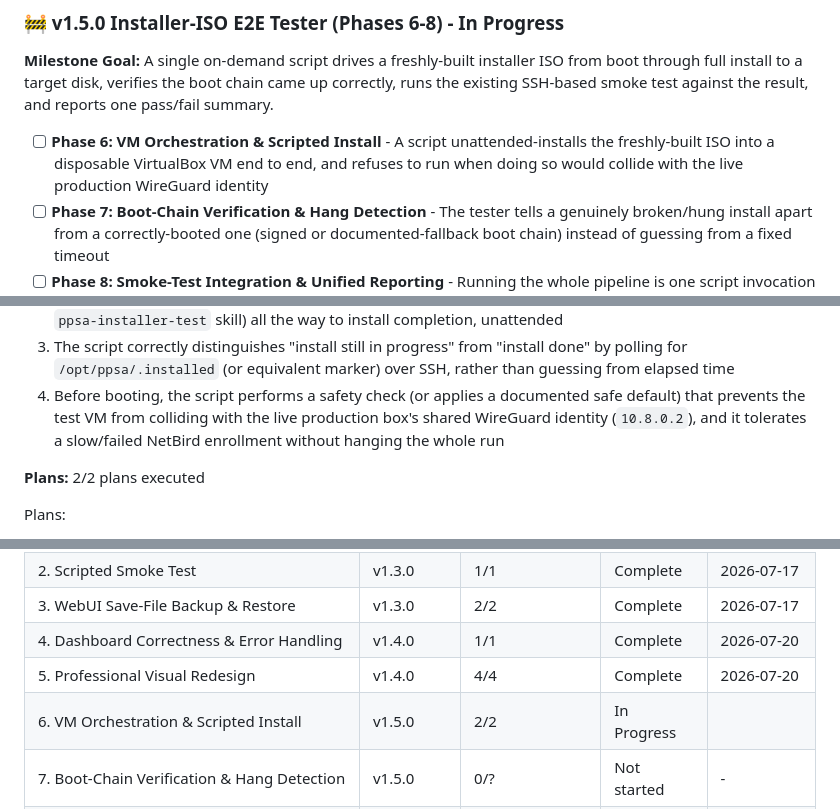
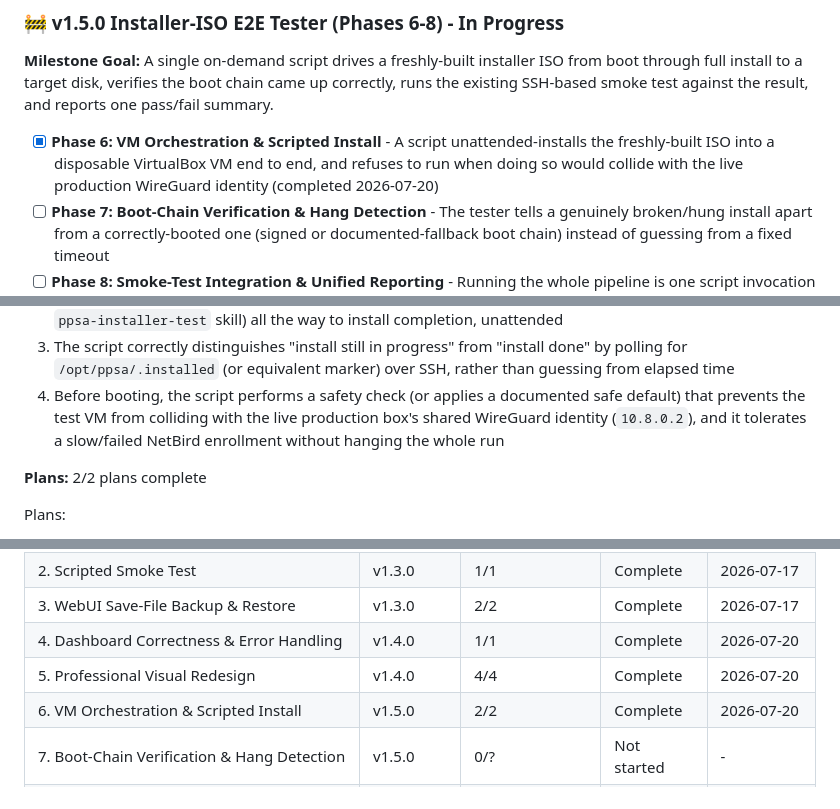
Before and after one commit to kaiser62/ppsa, a Markdown page: .planning/ROADMAP.md, 3 parts joined by grey strips. Rendered like a GitHub page.

Commit message:
docs(phase-06): complete phase execution

```diff
--- a/.planning/ROADMAP.md
+++ b/.planning/ROADMAP.md
@@ -44,7 +44,7 @@ from boot through full install to a target disk, verifies the boot chain came up
 correctly, runs the existing SSH-based smoke test against the result, and reports
 one pass/fail summary.
 
-- [ ] **Phase 6: VM Orchestration & Scripted Install** - A script unattended-installs the freshly-built ISO into a disposable VirtualBox VM end to end, and refuses to run when doing so would collide with the live production WireGuard identity
+- [x] **Phase 6: VM Orchestration & Scripted Install** - A script unattended-installs the freshly-built ISO into a disposable VirtualBox VM end to end, and refuses to run when doing so would collide with the live production WireGuard identity (completed 2026-07-20)
 - [ ] **Phase 7: Boot-Chain Verification & Hang Detection** - The tester tells a genuinely broken/hung install apart from a correctly-booted one (signed or documented-fallback boot chain) instead of guessing from a fixed timeout
 - [ ] **Phase 8: Smoke-Test Integration & Unified Reporting** - Running the whole pipeline is one script invocation that folds the existing smoke test into a single pass/fail verdict, with raw output kept out of the main context
 
@@ -168,7 +168,7 @@ Plans:
   3. The script correctly distinguishes "install still in progress" from "install done" by polling for `/opt/ppsa/.installed` (or equivalent marker) over SSH, rather than guessing from elapsed time
   4. Before booting, the script performs a safety check (or applies a documented safe default) that prevents the test VM from colliding with the live production box's shared WireGuard identity (`10.8.0.2`), and it tolerates a slow/failed NetBird enrollment without hanging the whole run
 
-**Plans:** 2/2 plans executed
+**Plans:** 2/2 plans complete
 
 Plans:
 
@@ -214,7 +214,7 @@ Phases execute in numeric order. Phase 6 (VM orchestration + scripted install) i
 | 3. WebUI Save-File Backup & Restore | v1.3.0 | 2/2 | Complete | 2026-07-17 |
 | 4. Dashboard Correctness & Error Handling | v1.4.0 | 1/1 | Complete | 2026-07-20 |
 | 5. Professional Visual Redesign | v1.4.0 | 4/4 | Complete | 2026-07-20 |
-| 6. VM Orchestration & Scripted Install | v1.5.0 | 2/2 | In Progress|  |
+| 6. VM Orchestration & Scripted Install | v1.5.0 | 2/2 | Complete    | 2026-07-20 |
 | 7. Boot-Chain Verification & Hang Detection | v1.5.0 | 0/? | Not started | - |
 | 8. Smoke-Test Integration & Unified Reporting | v1.5.0 | 0/? | Not started | - |
 </content>
```
Also changed, not shown: .planning/STATE.md (+11 -10 lines), 1 other file.
